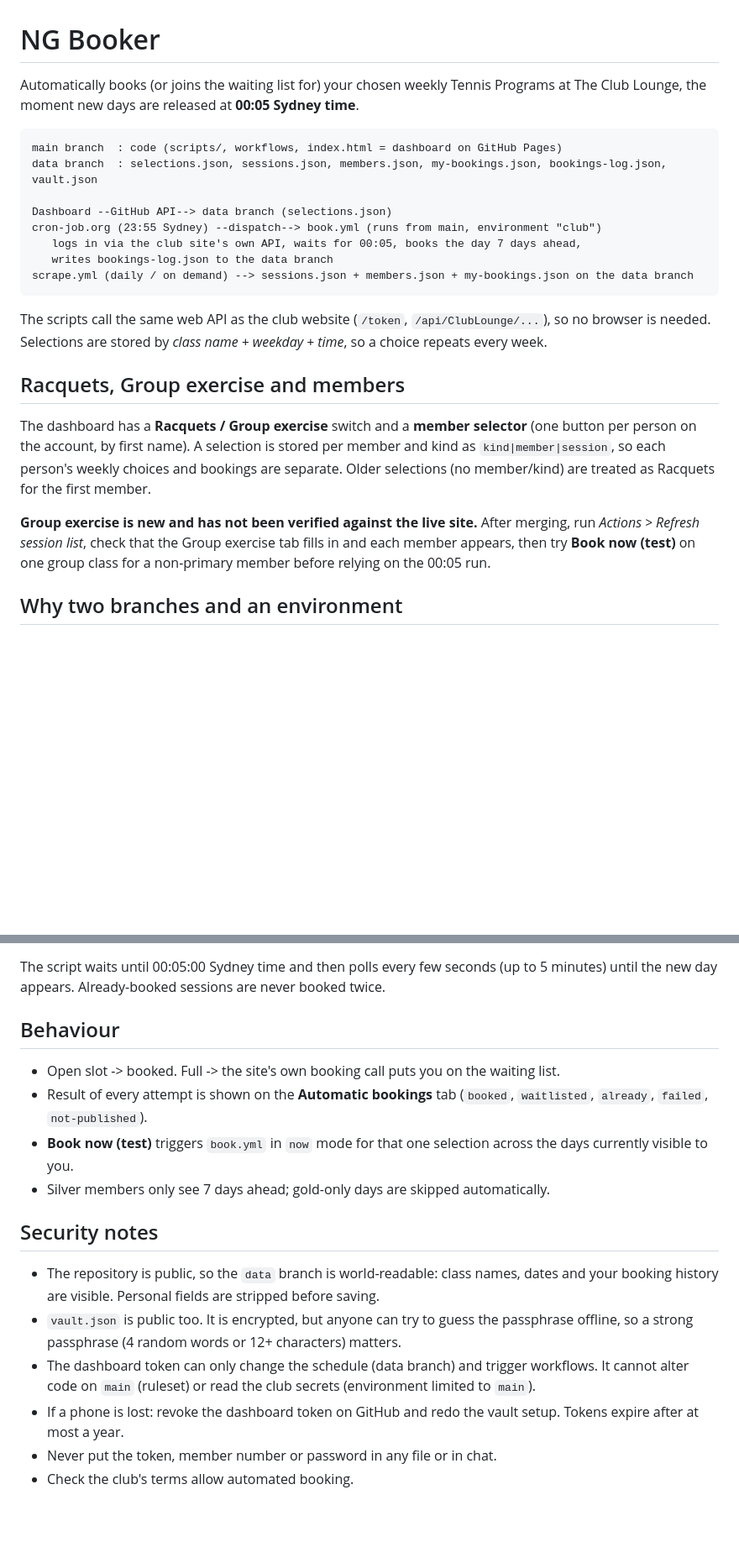
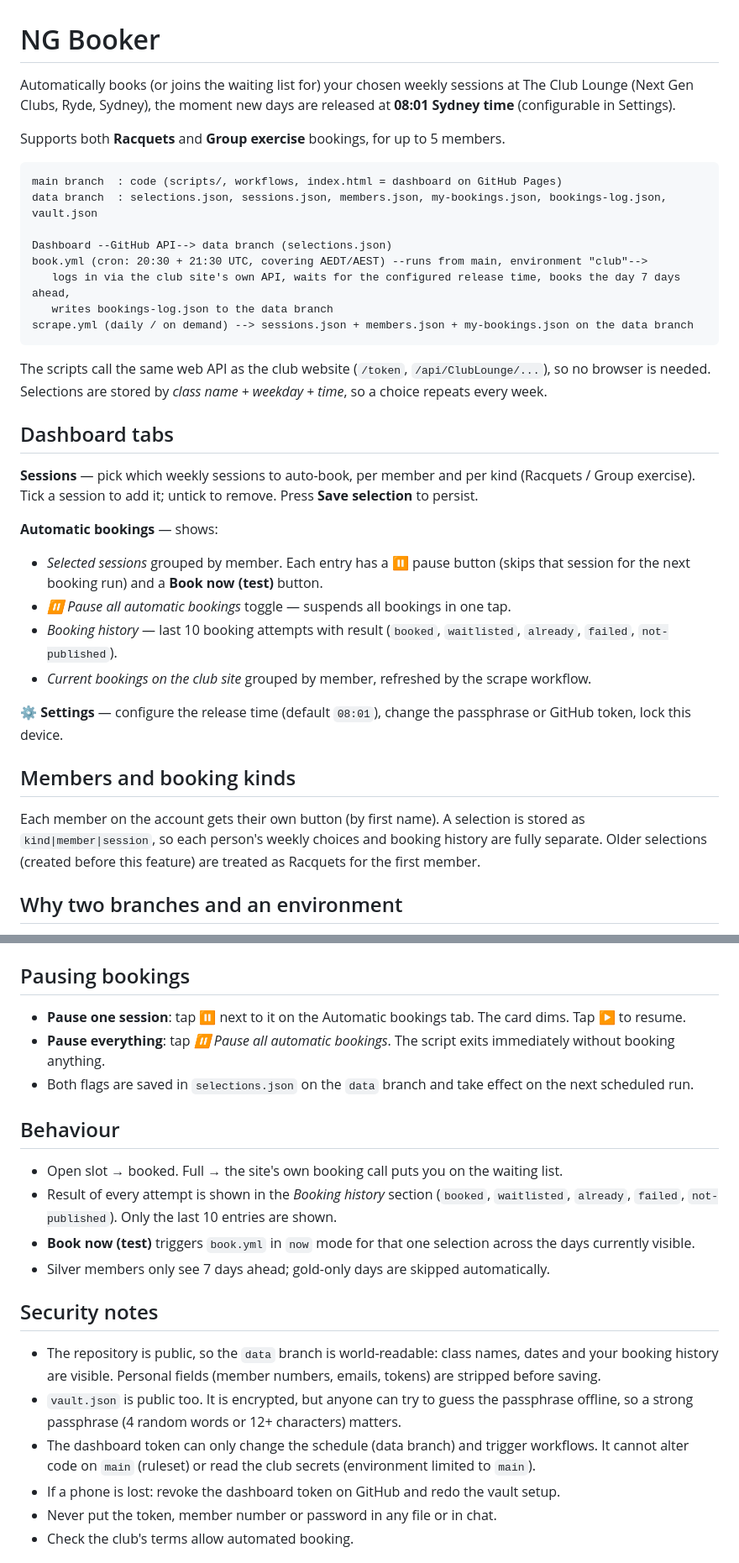
Before and after one commit to filiplou/ngbooker, a Markdown page: README.md, 2 parts joined by grey strips. Shown at 84% size. Drawn GitHub-style; blank space fills up the shorter version.

````diff
--- a/README.md
+++ b/README.md
@@ -1,15 +1,17 @@
 # NG Booker
 
-Automatically books (or joins the waiting list for) your chosen weekly Tennis Programs at
-The Club Lounge, the moment new days are released at **00:05 Sydney time**.
+Automatically books (or joins the waiting list for) your chosen weekly sessions at
+The Club Lounge (Next Gen Clubs, Ryde, Sydney), the moment new days are released at **08:01 Sydney time** (configurable in Settings).
+
+Supports both **Racquets** and **Group exercise** bookings, for up to 5 members.
 
 ```
 main branch  : code (scripts/, workflows, index.html = dashboard on GitHub Pages)
 data branch  : selections.json, sessions.json, members.json, my-bookings.json, bookings-log.json, vault.json
 
 Dashboard --GitHub API--> data branch (selections.json)
-cron-job.org (23:55 Sydney) --dispatch--> book.yml (runs from main, environment "club")
-   logs in via the club site's own API, waits for 00:05, books the day 7 days ahead,
+book.yml (cron: 20:30 + 21:30 UTC, covering AEDT/AEST) --runs from main, environment "club"-->
+   logs in via the club site's own API, waits for the configured release time, books the day 7 days ahead,
    writes bookings-log.json to the data branch
 scrape.yml (daily / on demand) --> sessions.json + members.json + my-bookings.json on the data branch
 ```
@@ -17,11 +19,22 @@ scrape.yml (daily / on demand) --> sessions.json + members.json + my-bookings.js
 The scripts call the same web API as the club website (`/token`, `/api/ClubLounge/...`), so no browser
 is needed. Selections are stored by *class name + weekday + time*, so a choice repeats every week.
 
-## Racquets, Group exercise and members
+## Dashboard tabs
 
-The dashboard has a **Racquets / Group exercise** switch and a **member selector** (one button per person on the account, by first name). A selection is stored per member and kind as `kind|member|session`, so each person's weekly choices and bookings are separate. Older selections (no member/kind) are treated as Racquets for the first member.
+**Sessions** — pick which weekly sessions to auto-book, per member and per kind (Racquets / Group exercise).
+Tick a session to add it; untick to remove. Press **Save selection** to persist.
 
-**Group exercise is new and has not been verified against the live site.** After merging, run *Actions > Refresh session list*, check that the Group exercise tab fills in and each member appears, then try **Book now (test)** on one group class for a non-primary member before relying on the 00:05 run.
+**Automatic bookings** — shows:
+- *Selected sessions* grouped by member. Each entry has a ⏸ pause button (skips that session for the next booking run) and a **Book now (test)** button.
+- *⏸ Pause all automatic bookings* toggle — suspends all bookings in one tap.
+- *Booking history* — last 10 booking attempts with result (`booked`, `waitlisted`, `already`, `failed`, `not-published`).
+- *Current bookings on the club site* grouped by member, refreshed by the scrape workflow.
+
+**⚙ Settings** — configure the release time (default `08:01`), change the passphrase or GitHub token, lock this device.
+
+## Members and booking kinds
+
+Each member on the account gets their own button (by first name). A selection is stored as `kind|member|session`, so each person's weekly choices and booking history are fully separate. Older selections (created before this feature) are treated as Racquets for the first member.
 
 ## Why two branches and an environment
 
@@ -102,26 +120,28 @@ at 23:30/00:30 Sydney, covering daylight saving), but for precise timing use cro
 - Headers: `Authorization: Bearer <the cron-job.org token>`, `Accept: application/vnd.github+json`
 - Body: `{"ref":"main","inputs":{"mode":"scheduled"}}`
 
-The script waits until 00:05:00 Sydney time and then polls every few seconds (up to 5 minutes) until the
-new day appears. Already-booked sessions are never booked twice.
+## Pausing bookings
+
+- **Pause one session**: tap ⏸ next to it on the Automatic bookings tab. The card dims. Tap ▶ to resume.
+- **Pause everything**: tap *⏸ Pause all automatic bookings*. The script exits immediately without booking anything.
+- Both flags are saved in `selections.json` on the `data` branch and take effect on the next scheduled run.
 
 ## Behaviour
 
-- Open slot -> booked. Full -> the site's own booking call puts you on the waiting list.
-- Result of every attempt is shown on the **Automatic bookings** tab (`booked`, `waitlisted`, `already`,
-  `failed`, `not-published`).
-- **Book now (test)** triggers `book.yml` in `now` mode for that one selection across the days currently visible to you.
+- Open slot → booked. Full → the site's own booking call puts you on the waiting list.
+- Result of every attempt is shown in the *Booking history* section (`booked`, `waitlisted`, `already`, `failed`, `not-published`). Only the last 10 entries are shown.
+- **Book now (test)** triggers `book.yml` in `now` mode for that one selection across the days currently visible.
 - Silver members only see 7 days ahead; gold-only days are skipped automatically.
 
 ## Security notes
 
 - The repository is public, so the `data` branch is world-readable: class names, dates and your booking
-  history are visible. Personal fields are stripped before saving.
+  history are visible. Personal fields (member numbers, emails, tokens) are stripped before saving.
 - `vault.json` is public too. It is encrypted, but anyone can try to guess the passphrase offline, so a
   strong passphrase (4 random words or 12+ characters) matters.
 - The dashboard token can only change the schedule (data branch) and trigger workflows. It cannot alter code
   on `main` (ruleset) or read the club secrets (environment limited to `main`).
-- If a phone is lost: revoke the dashboard token on GitHub and redo the vault setup. Tokens expire after at most a year.
+- If a phone is lost: revoke the dashboard token on GitHub and redo the vault setup.
 - Never put the token, member number or password in any file or in chat.
 - Check the club's terms allow automated booking.
 
````
Also changed, not shown: other parts of README.md (+19 -14 lines).
